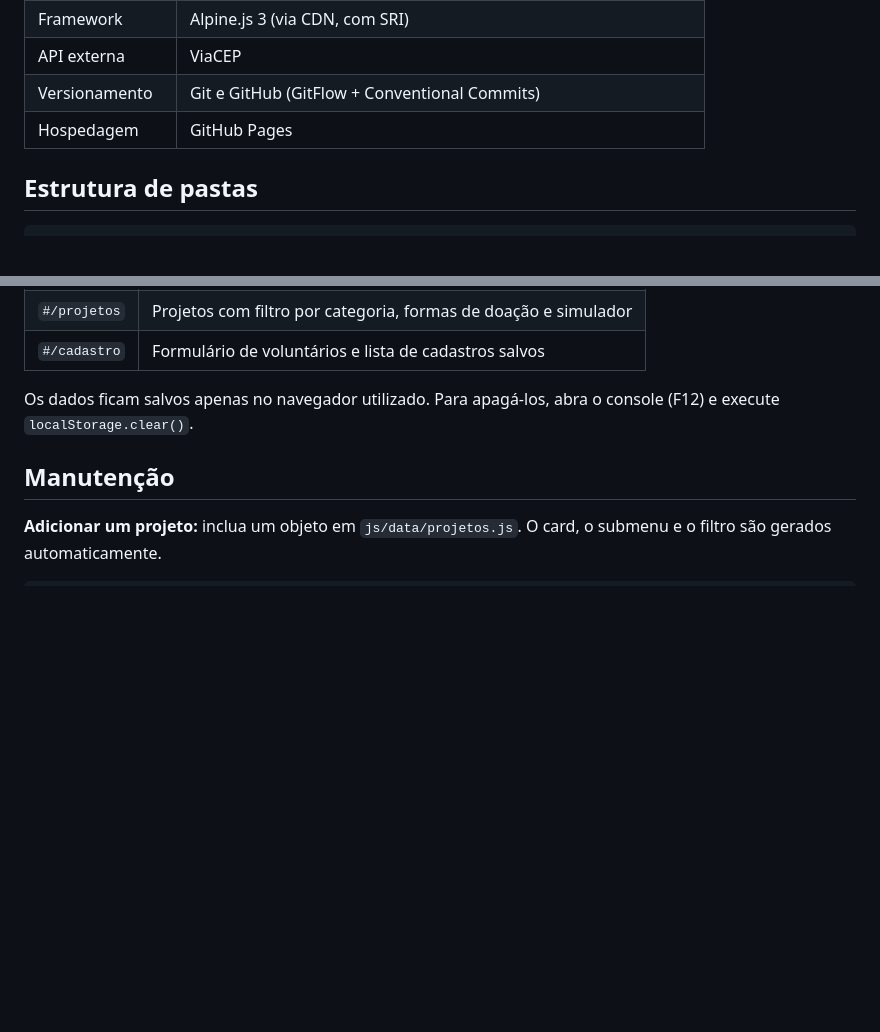
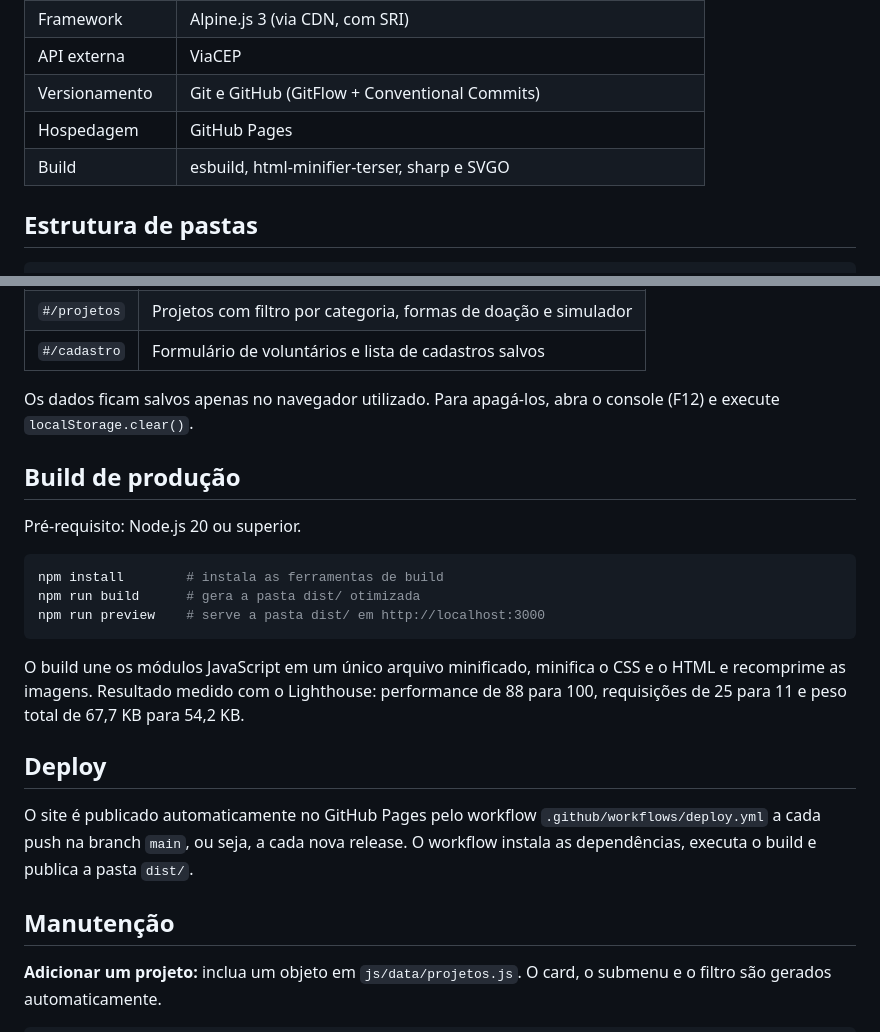
Before and after one commit to covaleski13-tech/ong-maos-que-ajudam, a Markdown page: README.md, 2 parts joined by grey strips. Drawn GitHub-style; blank space fills up the shorter version.

Commit message:
docs(readme): documenta build de produção e deploy

````diff
--- a/README.md
+++ b/README.md
@@ -27,6 +27,7 @@ Plataforma web para uma organização do terceiro setor divulgar seus projetos s
 |API externa|ViaCEP|
 |Versionamento|Git e GitHub (GitFlow + Conventional Commits)|
 |Hospedagem|GitHub Pages|
+| Build | esbuild, html-minifier-terser, sharp e SVGO |
 
 ## Estrutura de pastas
 
@@ -83,6 +84,22 @@ Depois acesse `http://localhost:8000`.
 |`#/cadastro`|Formulário de voluntários e lista de cadastros salvos|
 
 Os dados ficam salvos apenas no navegador utilizado. Para apagá-los, abra o console (F12) e execute `localStorage.clear()`.
+
+## Build de produção
+
+Pré-requisito: Node.js 20 ou superior.
+
+```bash
+npm install        # instala as ferramentas de build
+npm run build      # gera a pasta dist/ otimizada
+npm run preview    # serve a pasta dist/ em http://localhost:3000
+```
+
+O build une os módulos JavaScript em um único arquivo minificado, minifica o CSS e o HTML e recomprime as imagens. Resultado medido com o Lighthouse: performance de 88 para 100, requisições de 25 para 11 e peso total de 67,7 KB para 54,2 KB.
+
+## Deploy
+
+O site é publicado automaticamente no GitHub Pages pelo workflow `.github/workflows/deploy.yml` a cada push na branch `main`, ou seja, a cada nova release. O workflow instala as dependências, executa o build e publica a pasta `dist/`.
 
 ## Manutenção
 
````
